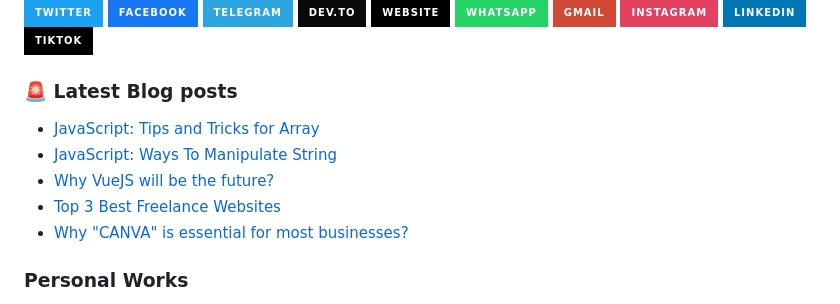
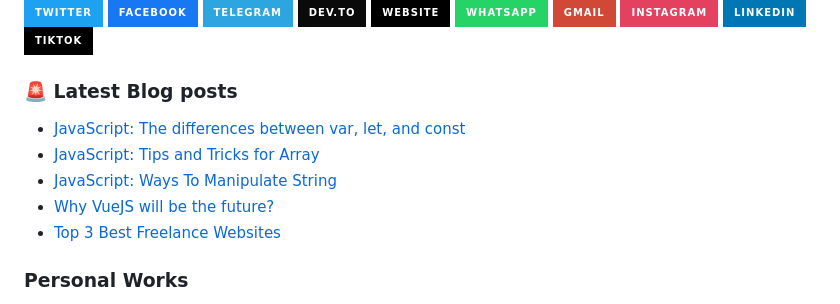
Before and after one commit to JenuelDev/JenuelDev, a Markdown page: README.md, the part around the change. Drawn GitHub-style; badges without logos.

Commit message:
Updated with the latest blog posts

```diff
--- a/README.md
+++ b/README.md
@@ -59,11 +59,11 @@ When I’m not at the computer, I’m usually playing a guitar even though I'm n
 ### 🚨 Latest Blog posts
 
 <!-- BLOG-POST-LIST:START -->
+- [JavaScript: The differences between var, let, and const](https://jenuel.dev/blog/JavaScript-The-differences-between-var-let-and-const)
 - [JavaScript: Tips and Tricks for Array](https://jenuel.dev/blog/JavaScript-Tips-and-Tricks-for-Array-)
 - [JavaScript: Ways To Manipulate String](https://jenuel.dev/blog/JavaScript-Ways-To-Manipulate-String)
 - [Why VueJS will be the future?](https://jenuel.dev/blog/Why-VueJS-will-be-the-future-)
 - [Top 3 Best Freelance Websites](https://jenuel.dev/blog/Top-3-Best-Freelance-Websites)
-- [Why &quot;CANVA&quot; is essential for most businesses?](https://jenuel.dev/blog/Why-CANVA-is-essential-for-most-businesses-)
 <!-- BLOG-POST-LIST:END -->
 
 ### Personal Works
```
